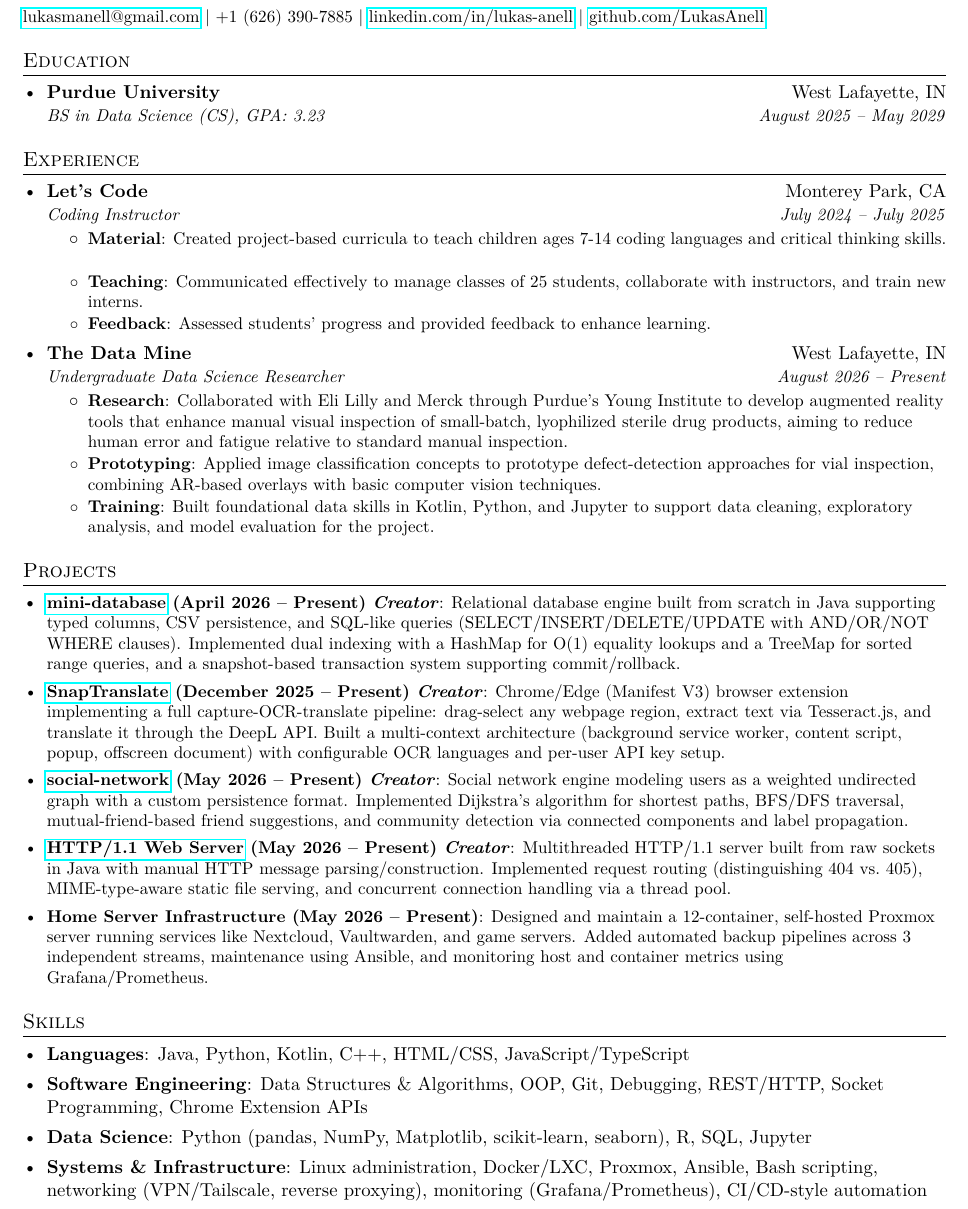
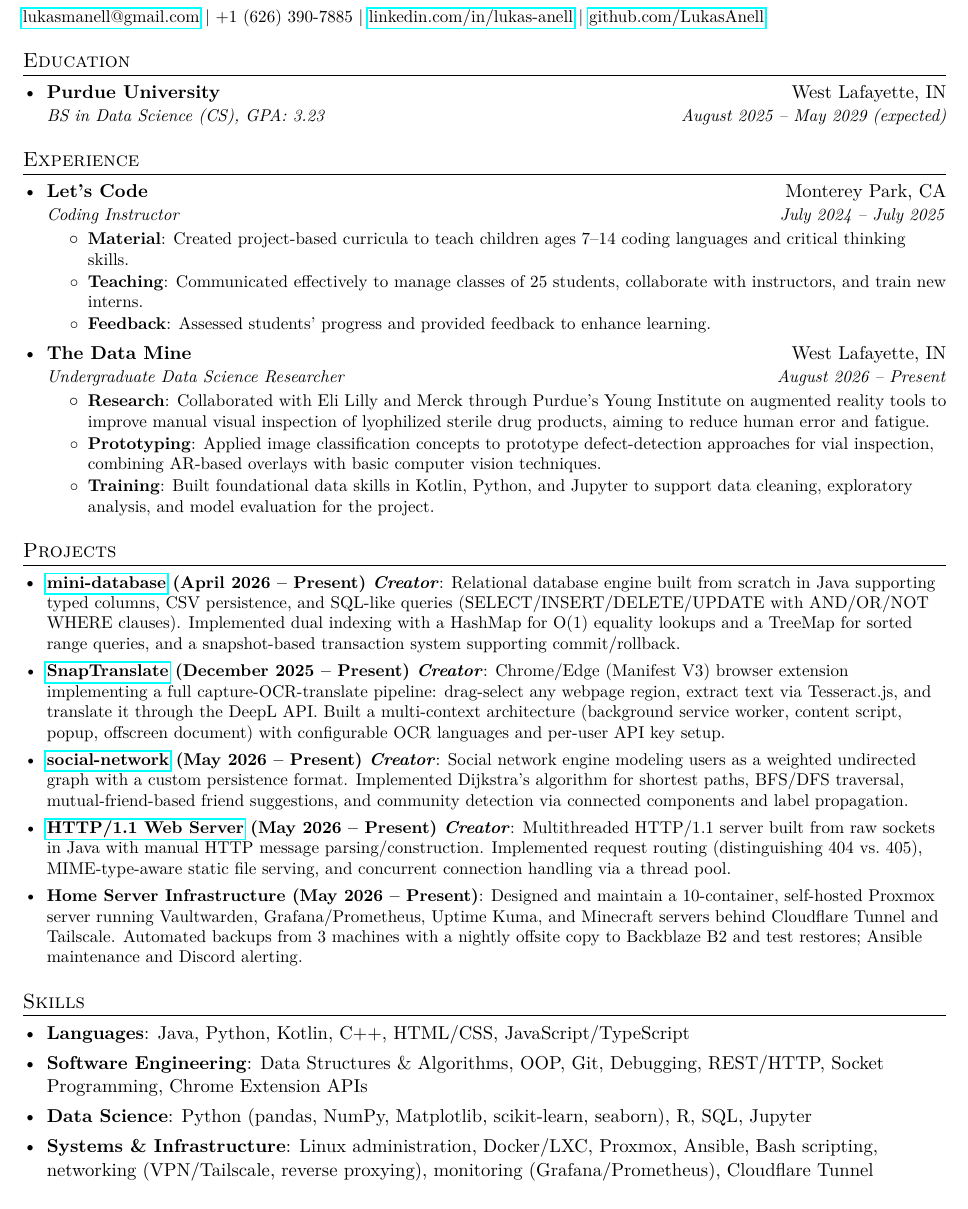
Before and after one commit to LukasAnell/resume, a LaTeX CV (resume.tex): part of the page, cut so that both start at the same text. Compiled offline with pdfLaTeX.

Commit message:
Update some more phrasing and formatting

```diff
--- a/resume.tex
+++ b/resume.tex
@@ -83,7 +83,7 @@
 \resumeSubHeadingListStart
 \resumeSubheading
 {Purdue University}{West Lafayette, IN}
-{BS in Data Science (CS), GPA: 3.23}{August 2025 -- May 2029}
+{BS in Data Science (CS), GPA: 3.23}{August 2025 -- May 2029 (expected)}
 \resumeSubHeadingListEnd
 
 
@@ -96,7 +96,7 @@
 {Coding Instructor}{July 2024 -- July 2025}
 \resumeItemListStart
 \resumeItem{Material}
-{Created project-based curricula to teach children ages 7-14 coding languages and critical thinking skills.}
+{Created project-based curricula to teach children ages 7--14 coding languages and critical thinking skills.}
 \resumeItem{Teaching}
 {Communicated effectively to manage classes of 25 students, collaborate with instructors, and train new interns.}
 \resumeItem{Feedback}
@@ -108,7 +108,7 @@
 {Undergraduate Data Science Researcher}{August 2026 -- Present}
 \resumeItemListStart
 \resumeItem{Research}
-{Collaborated with Eli Lilly and Merck through Purdue's Young Institute to develop augmented reality tools that enhance manual visual inspection of small-batch, lyophilized sterile drug products, aiming to reduce human error and fatigue relative to standard manual inspection.}
+{Collaborated with Eli Lilly and Merck through Purdue's Young Institute on augmented reality tools to improve manual visual inspection of lyophilized sterile drug products, aiming to reduce human error and fatigue.}
 \resumeItem{Prototyping}
 {Applied image classification concepts to prototype defect-detection approaches for vial inspection, combining AR-based overlays with basic computer vision techniques.}
 \resumeItem{Training}
@@ -133,7 +133,7 @@
 {Multithreaded HTTP/1.1 server built from raw sockets in Java with manual HTTP message parsing/construction. Implemented request routing (distinguishing 404 vs.\ 405), MIME-type-aware static file serving, and concurrent connection handling via a thread pool.}
 
 \resumeSubItem{Home Server Infrastructure (May 2026 -- Present)}
-{Designed and maintain a 12-container, self-hosted Proxmox server running services like Nextcloud, Vaultwarden, and game servers. Added automated backup pipelines across 3 independent streams, maintenance using Ansible, and monitoring host and container metrics using Grafana/Prometheus.}
+{Designed and maintain a 10-container, self-hosted Proxmox server running Vaultwarden, Grafana/Prometheus, Uptime Kuma, and Minecraft servers behind Cloudflare Tunnel and Tailscale. Automated backups from 3 machines with a nightly offsite copy to Backblaze B2 and test restores; Ansible maintenance and Discord alerting.}
 \resumeSubHeadingListEnd
 
 
@@ -150,7 +150,7 @@
             \textbf{Data Science}{: Python (pandas, NumPy, Matplotlib, scikit-learn, seaborn), R, SQL, Jupyter}
       }
 \item{
-            \textbf{Systems \& Infrastructure}{: Linux administration, Docker/LXC, Proxmox, Ansible, Bash scripting, networking (VPN/Tailscale, reverse proxying), monitoring (Grafana/Prometheus), CI/CD-style automation}
+            \textbf{Systems \& Infrastructure}{: Linux administration, Docker/LXC, Proxmox, Ansible, Bash scripting, networking (VPN/Tailscale, reverse proxying), monitoring (Grafana/Prometheus), Cloudflare Tunnel}
       }
 \resumeSubHeadingListEnd
 
```
